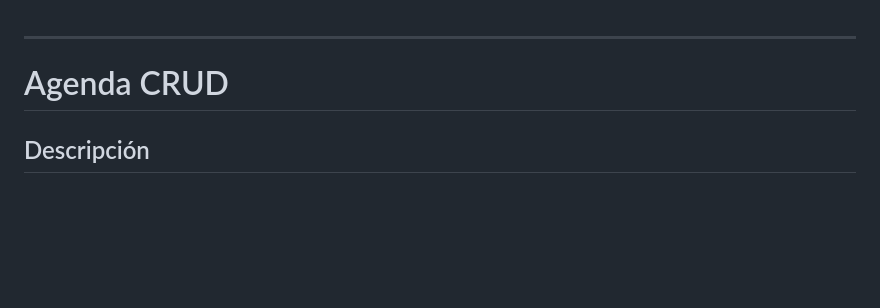
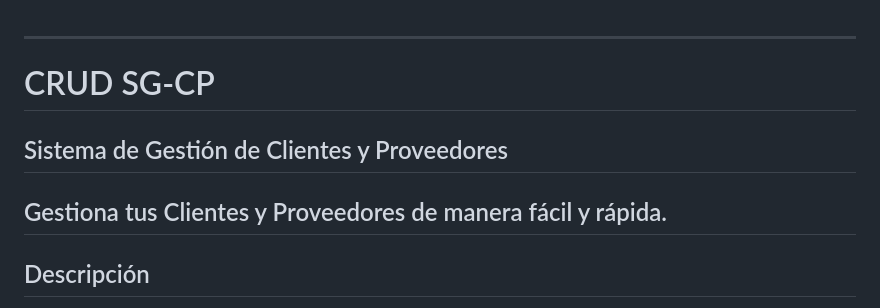
Before and after one commit to gismodes37/Crud-django-clientes-3.0, a Markdown page: agenda_crud/README.md, the part around the change. Rendered like a GitHub page; blank space fills up the shorter version.

```diff
--- a/agenda_crud/README.md
+++ b/agenda_crud/README.md
@@ -1,7 +1,11 @@
 
 ---
 
-# Agenda CRUD
+# CRUD  SG-CP
+
+## Sistema de Gestión de Clientes y Proveedores
+
+## Gestiona tus Clientes y Proveedores de manera fácil y rápida.
 
 ## Descripción
 Este proyecto es una aplicación web de gestión de contactos, proveedores, productos, categorías y subcategorías. Está desarrollado con Django y proporciona funcionalidades básicas de CRUD (Crear, Leer, Actualizar, Eliminar) para cada entidad.
```
